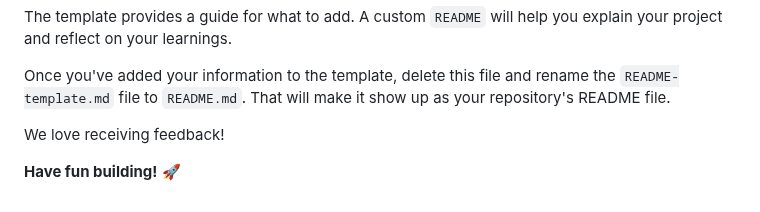
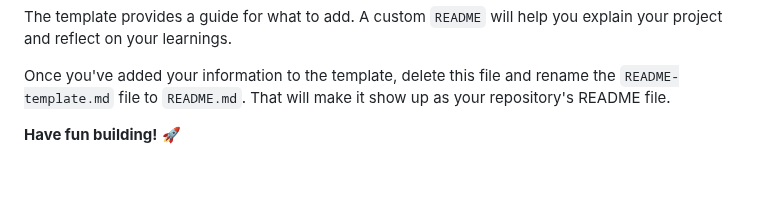
Before and after one commit to yonas-fsaha/qr-code-component-main, a Markdown page: README.md, the part around the change. Rendered like a GitHub page; blank space fills up the shorter version.

```diff
--- a/README.md
+++ b/README.md
@@ -62,8 +62,4 @@ Once you've added your information to the template, delete this file and rename
 
 
 
-
-We love receiving feedback!
-
-
 **Have fun building!** 🚀
```
